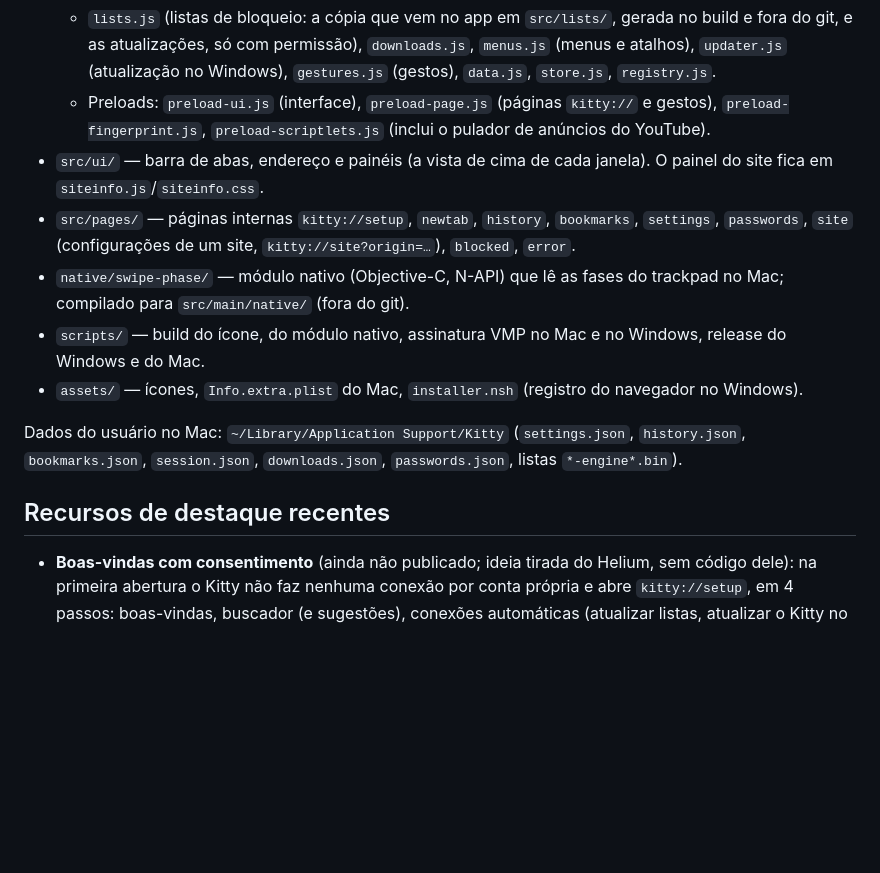
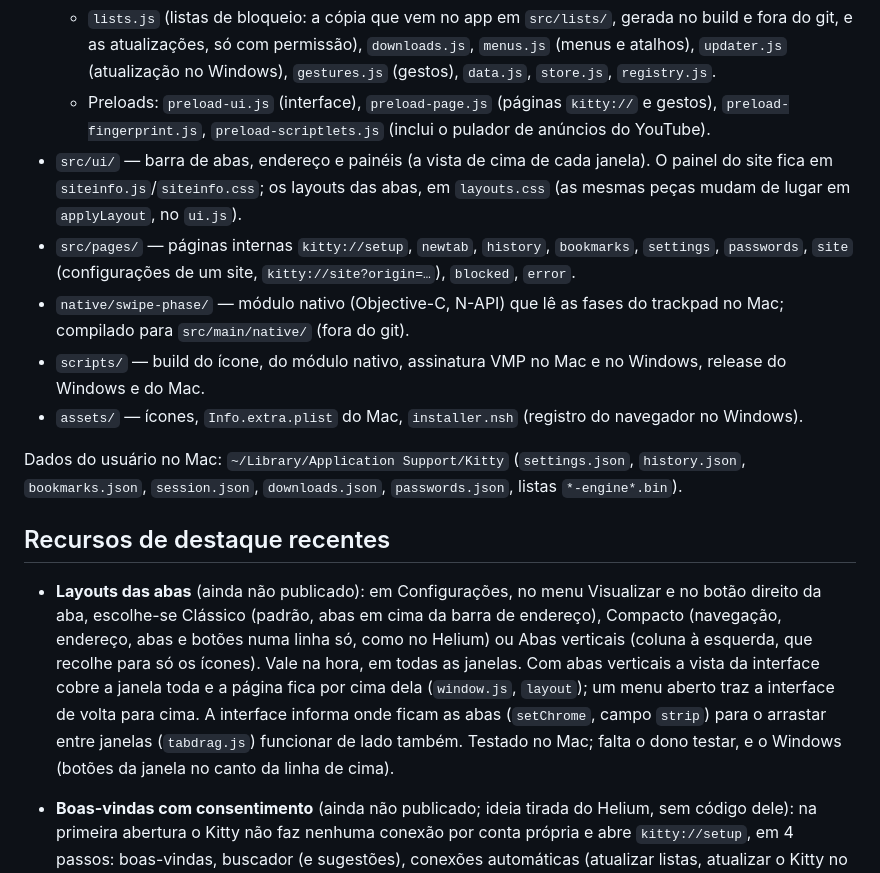
Before and after one commit to CaioGobbi/kitty-browser, a Markdown page: CLAUDE.md, the part around the change. Rendered like a GitHub page; blank space fills up the shorter version.

Commit message:
CLAUDE.md: layouts das abas
Co-Authored-By: Claude Opus 5.5 (1M context) <noreply@anthropic.com>

```diff
--- a/CLAUDE.md
+++ b/CLAUDE.md
@@ -27,7 +27,7 @@ O Kitty é um navegador focado em privacidade, no estilo do Brave, feito em Elec
   - `siteinfo.js`: painel de informações do site (botão à esquerda do endereço) e a página `kitty://site`: guarda o certificado de cada host (`setCertificateVerifyProc`, sem mudar a verificação do Chromium), conta e apaga cookies e dados do site, e liga/desliga o fingerprinting por site (`fingerprintOff` nas configurações).
   - `lists.js` (listas de bloqueio: a cópia que vem no app em `src/lists/`, gerada no build e fora do git, e as atualizações, só com permissão), `downloads.js`, `menus.js` (menus e atalhos), `updater.js` (atualização no Windows), `gestures.js` (gestos), `data.js`, `store.js`, `registry.js`.
   - Preloads: `preload-ui.js` (interface), `preload-page.js` (páginas `kitty://` e gestos), `preload-fingerprint.js`, `preload-scriptlets.js` (inclui o pulador de anúncios do YouTube).
-- `src/ui/` — barra de abas, endereço e painéis (a vista de cima de cada janela). O painel do site fica em `siteinfo.js`/`siteinfo.css`.
+- `src/ui/` — barra de abas, endereço e painéis (a vista de cima de cada janela). O painel do site fica em `siteinfo.js`/`siteinfo.css`; os layouts das abas, em `layouts.css` (as mesmas peças mudam de lugar em `applyLayout`, no `ui.js`).
 - `src/pages/` — páginas internas `kitty://setup`, `newtab`, `history`, `bookmarks`, `settings`, `passwords`, `site` (configurações de um site, `kitty://site?origin=…`), `blocked`, `error`.
 - `native/swipe-phase/` — módulo nativo (Objective-C, N-API) que lê as fases do trackpad no Mac; compilado para `src/main/native/` (fora do git).
 - `scripts/` — build do ícone, do módulo nativo, assinatura VMP no Mac e no Windows, release do Windows e do Mac.
@@ -36,6 +36,8 @@ O Kitty é um navegador focado em privacidade, no estilo do Brave, feito em Elec
 Dados do usuário no Mac: `~/Library/Application Support/Kitty` (`settings.json`, `history.json`, `bookmarks.json`, `session.json`, `downloads.json`, `passwords.json`, listas `*-engine*.bin`).
 
 ## Recursos de destaque recentes
+
+- **Layouts das abas** (ainda não publicado): em Configurações, no menu Visualizar e no botão direito da aba, escolhe-se Clássico (padrão, abas em cima da barra de endereço), Compacto (navegação, endereço, abas e botões numa linha só, como no Helium) ou Abas verticais (coluna à esquerda, que recolhe para só os ícones). Vale na hora, em todas as janelas. Com abas verticais a vista da interface cobre a janela toda e a página fica por cima dela (`window.js`, `layout`); um menu aberto traz a interface de volta para cima. A interface informa onde ficam as abas (`setChrome`, campo `strip`) para o arrastar entre janelas (`tabdrag.js`) funcionar de lado também. Testado no Mac; falta o dono testar, e o Windows (botões da janela no canto da linha de cima).
 
 - **Boas-vindas com consentimento** (ainda não publicado; ideia tirada do Helium, sem código dele): na primeira abertura o Kitty não faz nenhuma conexão por conta própria e abre `kitty://setup`, em 4 passos: boas-vindas, buscador (e sugestões), conexões automáticas (atualizar listas, atualizar o Kitty no Windows, Widevine) e importar de outro navegador. Até a pessoa clicar em "Começar a navegar" (`setupDone`), ficam desligados: download das listas, procura de atualização, sugestões de pesquisa, Widevine (o Chromium pinga o Google mesmo com atualizações desligadas, então sai com `disable-component-update`; ligar o Widevine vale ao reabrir) e o DNS seguro (o Chromium testa o provedor ao abrir). As listas vêm dentro do app (`npm run lists`, chamado no `predist`, no `predist:win` e no `release-win.sh`), então o bloqueio funciona offline desde o início. Quem atualiza de uma versão anterior vê a tela uma vez, com as escolhas atuais marcadas; enquanto não termina, ela volta a cada abertura. Tudo fica editável em Configurações, que também tem o botão para reabrir a tela. Testado no Mac com o net-log do Chromium: zero conexões antes de terminar. Falta testar no Windows (lá o Electron pode baixar dicionários de ortografia, não verificado).
 - **Menu de informações do site** (ainda não publicado): no lugar do cadeado, um botão de ajustes (ou o aviso "Não seguro") abre um painel com o domínio e quatro linhas, no estilo do Chrome e do Helium: segurança da conexão (com os dados do certificado), proteção contra fingerprinting (desligável só naquele site; a página recarrega), cookies e dados do site (quantos, de quais endereços, e apagar) e Configurações do site, que abre `kitty://site` com câmera, microfone, localização, notificações e as outras permissões que o site já pediu (Perguntar/Permitir/Bloquear), escudos, fingerprinting, "oferecer salvar senhas" e apagar dados. Em janela privativa as permissões mudadas ali valem só para aquela janela. Funciona nos layouts clássico, compacto e de abas verticais. Os dados do certificado aparecem a partir da primeira conexão do Kitty com o host em cada execução.
```
